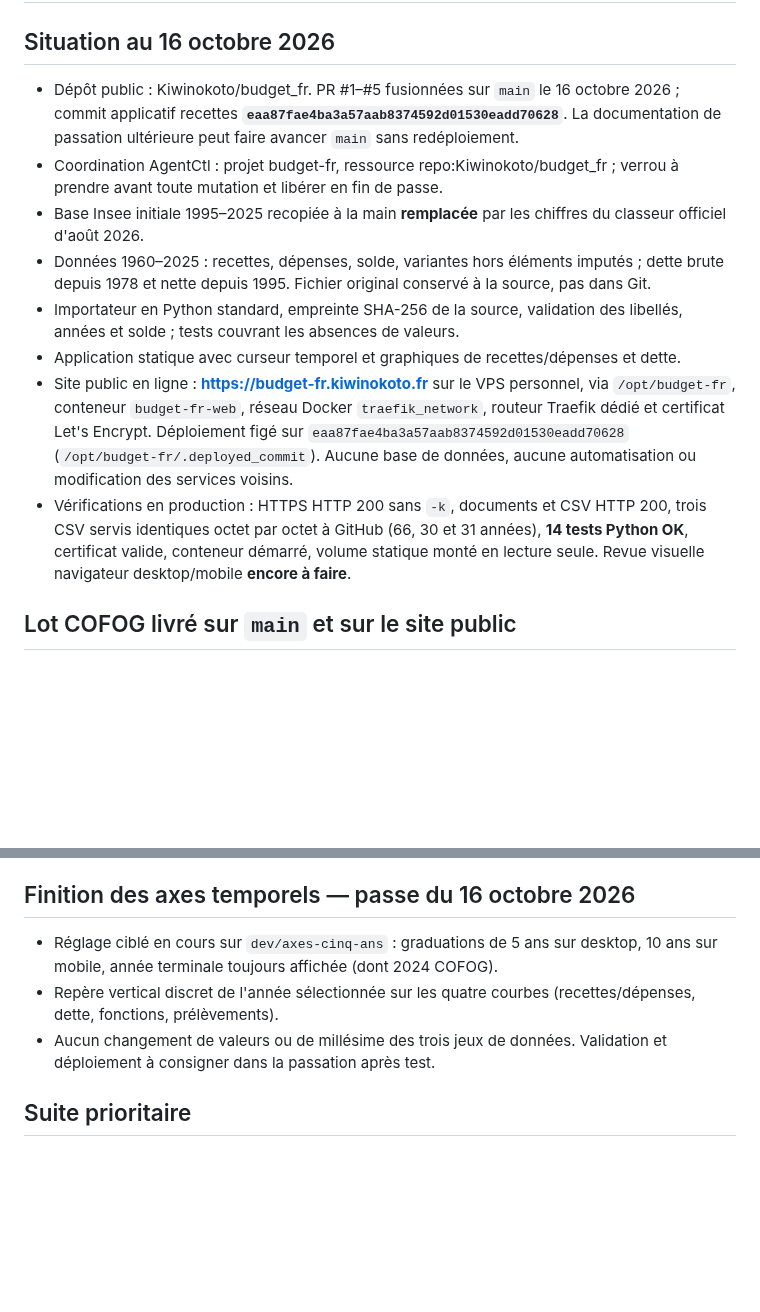
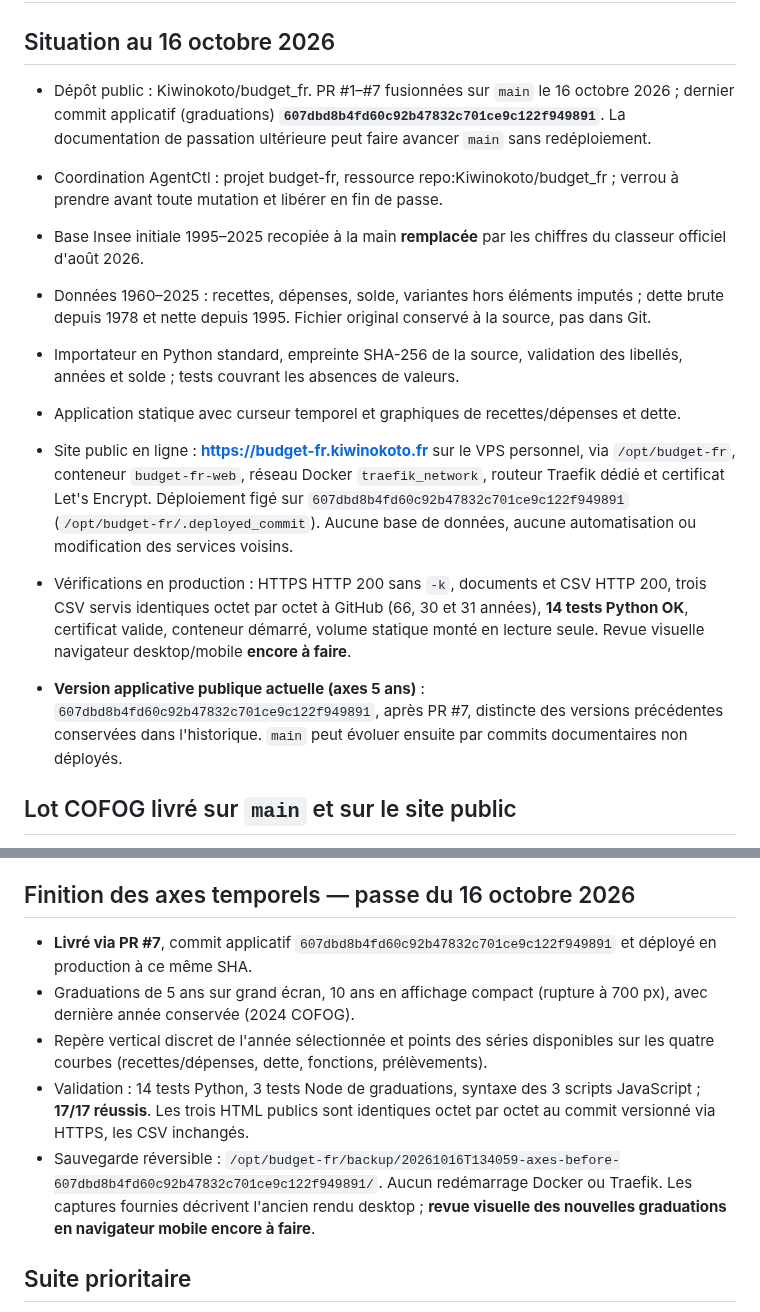
Before and after one commit to Kiwinokoto/budget_fr, a Markdown page: ROADMAP.md, 2 parts joined by grey strips. GitHub-like rendering; blank space fills up the shorter version.

Commit message:
docs: record chart axis production release

```diff
--- a/ROADMAP.md
+++ b/ROADMAP.md
@@ -2,14 +2,16 @@
 
 ## Situation au 16 octobre 2026
 
-- Dépôt public : Kiwinokoto/budget_fr. PR #1–#5 fusionnées sur `main` le 16 octobre 2026 ; commit applicatif recettes **`eaa87fae4ba3a57aab8374592d01530eadd70628`**. La documentation de passation ultérieure peut faire avancer `main` sans redéploiement.
+- Dépôt public : Kiwinokoto/budget_fr. PR #1–#7 fusionnées sur `main` le 16 octobre 2026 ; dernier commit applicatif (graduations) **`607dbd8b4fd60c92b47832c701ce9c122f949891`**. La documentation de passation ultérieure peut faire avancer `main` sans redéploiement.
 - Coordination AgentCtl : projet budget-fr, ressource repo:Kiwinokoto/budget_fr ; verrou à prendre avant toute mutation et libérer en fin de passe.
 - Base Insee initiale 1995–2025 recopiée à la main **remplacée** par les chiffres du classeur officiel d'août 2026.
 - Données 1960–2025 : recettes, dépenses, solde, variantes hors éléments imputés ; dette brute depuis 1978 et nette depuis 1995. Fichier original conservé à la source, pas dans Git.
 - Importateur en Python standard, empreinte SHA-256 de la source, validation des libellés, années et solde ; tests couvrant les absences de valeurs.
 - Application statique avec curseur temporel et graphiques de recettes/dépenses et dette.
-- Site public en ligne : **https://budget-fr.kiwinokoto.fr** sur le VPS personnel, via `/opt/budget-fr`, conteneur `budget-fr-web`, réseau Docker `traefik_network`, routeur Traefik dédié et certificat Let's Encrypt. Déploiement figé sur `eaa87fae4ba3a57aab8374592d01530eadd70628` (`/opt/budget-fr/.deployed_commit`). Aucune base de données, aucune automatisation ou modification des services voisins.
+- Site public en ligne : **https://budget-fr.kiwinokoto.fr** sur le VPS personnel, via `/opt/budget-fr`, conteneur `budget-fr-web`, réseau Docker `traefik_network`, routeur Traefik dédié et certificat Let's Encrypt. Déploiement figé sur `607dbd8b4fd60c92b47832c701ce9c122f949891` (`/opt/budget-fr/.deployed_commit`). Aucune base de données, aucune automatisation ou modification des services voisins.
 - Vérifications en production : HTTPS HTTP 200 sans `-k`, documents et CSV HTTP 200, trois CSV servis identiques octet par octet à GitHub (66, 30 et 31 années), **14 tests Python OK**, certificat valide, conteneur démarré, volume statique monté en lecture seule. Revue visuelle navigateur desktop/mobile **encore à faire**.
+
+- **Version applicative publique actuelle (axes 5 ans)** : `607dbd8b4fd60c92b47832c701ce9c122f949891`, après PR #7, distincte des versions précédentes conservées dans l'historique. `main` peut évoluer ensuite par commits documentaires non déployés.
 
 ## Lot COFOG livré sur `main` et sur le site public
 
@@ -29,9 +31,11 @@
 
 ## Finition des axes temporels — passe du 16 octobre 2026
 
-- Réglage ciblé en cours sur `dev/axes-cinq-ans` : graduations de 5 ans sur desktop, 10 ans sur mobile, année terminale toujours affichée (dont 2024 COFOG).
-- Repère vertical discret de l'année sélectionnée sur les quatre courbes (recettes/dépenses, dette, fonctions, prélèvements).
-- Aucun changement de valeurs ou de millésime des trois jeux de données. Validation et déploiement à consigner dans la passation après test.
+- **Livré via PR #7**, commit applicatif `607dbd8b4fd60c92b47832c701ce9c122f949891` et déployé en production à ce même SHA.
+- Graduations de 5 ans sur grand écran, 10 ans en affichage compact (rupture à 700 px), avec dernière année conservée (2024 COFOG).
+- Repère vertical discret de l'année sélectionnée et points des séries disponibles sur les quatre courbes (recettes/dépenses, dette, fonctions, prélèvements).
+- Validation : 14 tests Python, 3 tests Node de graduations, syntaxe des 3 scripts JavaScript ; **17/17 réussis**. Les trois HTML publics sont identiques octet par octet au commit versionné via HTTPS, les CSV inchangés.
+- Sauvegarde réversible : `/opt/budget-fr/backup/20261016T134059-axes-before-607dbd8b4fd60c92b47832c701ce9c122f949891/`. Aucun redémarrage Docker ou Traefik. Les captures fournies décrivent l'ancien rendu desktop ; **revue visuelle des nouvelles graduations en navigateur mobile encore à faire**.
 
 ## Suite prioritaire
 
```
Also changed, not shown: README.md (+3 -1 lines).
